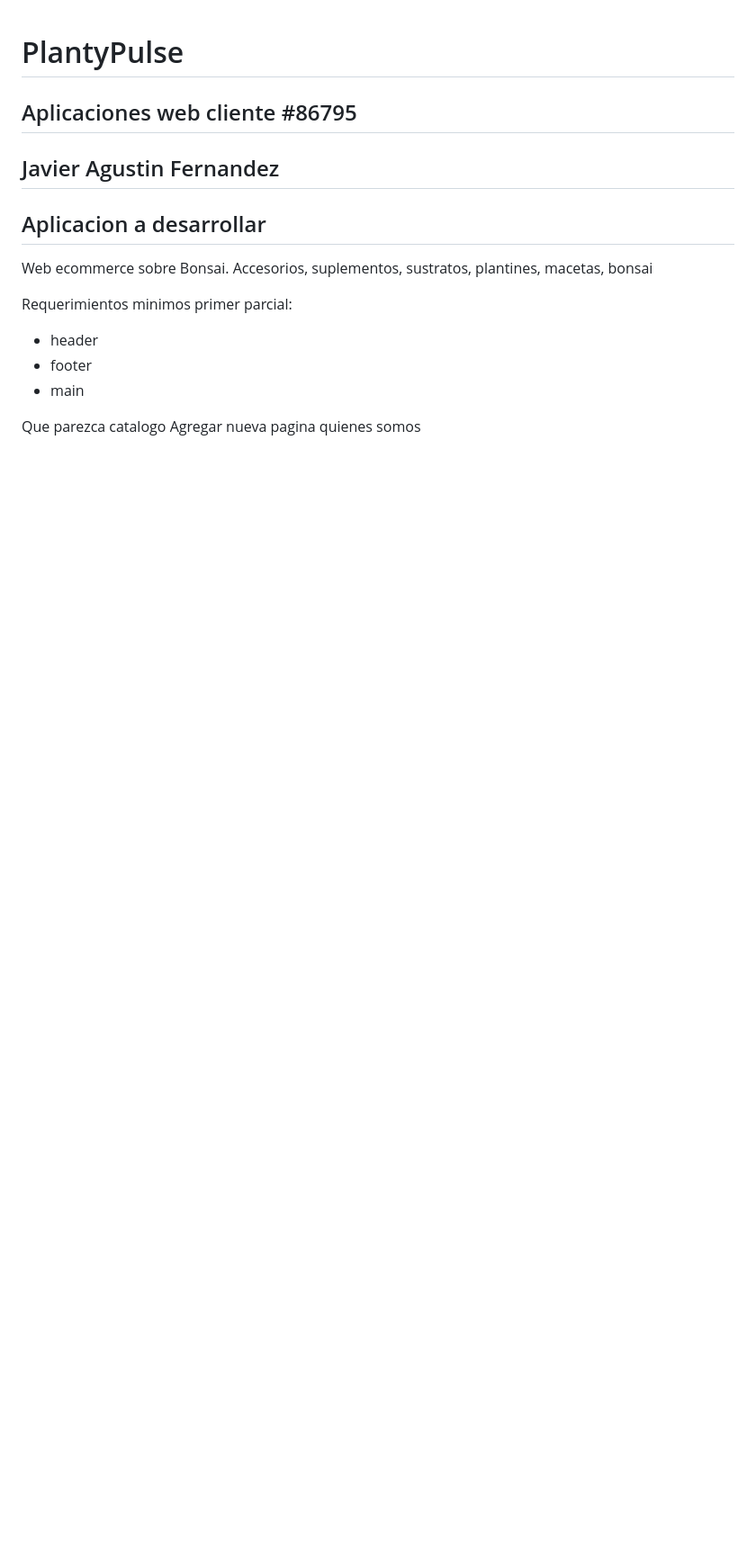
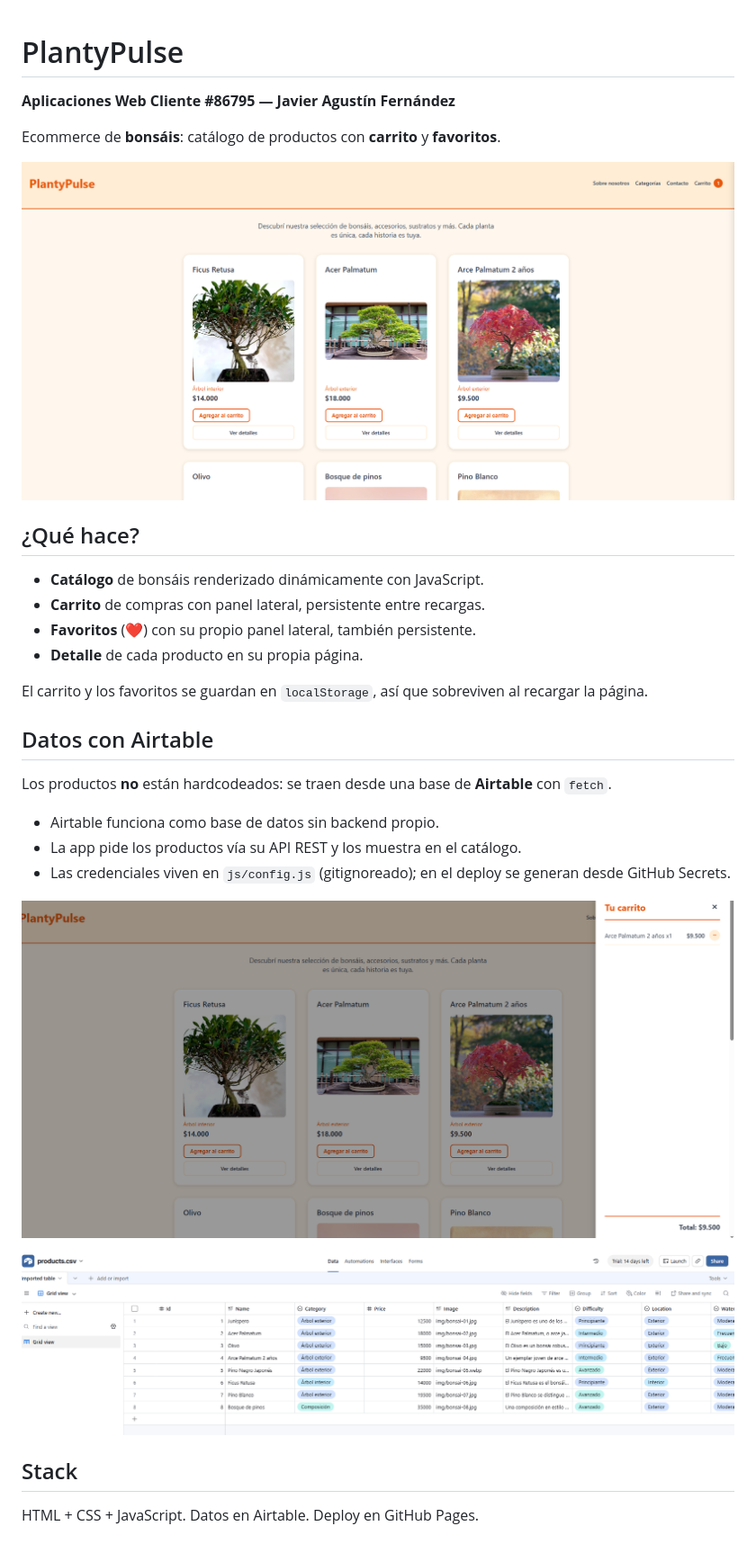
Before and after one commit to javier-a-agustin/86795, a Markdown page: README.md, the part around the change. Shown at 90% size. Rendered like a GitHub page; pictures changed too: image-01.png (added), image-02.png (added), image-03.png (added); blank space fills up the shorter version.

```diff
--- a/README.md
+++ b/README.md
@@ -1,16 +1,32 @@
 # PlantyPulse
 
-## Aplicaciones web cliente #86795
-## Javier Agustin Fernandez
+**Aplicaciones Web Cliente #86795 — Javier Agustín Fernández**
 
-## Aplicacion a desarrollar
+Ecommerce de **bonsáis**: catálogo de productos con **carrito** y **favoritos**.
 
-Web ecommerce sobre Bonsai. Accesorios, suplementos, sustratos, plantines, macetas, bonsai
+![Catálogo](image-01.png)
 
-Requerimientos minimos primer parcial:
-- header
-- footer
-- main
+## ¿Qué hace?
 
-Que parezca catalogo
-Agregar nueva pagina quienes somos
+- **Catálogo** de bonsáis renderizado dinámicamente con JavaScript.
+- **Carrito** de compras con panel lateral, persistente entre recargas.
+- **Favoritos** (❤️) con su propio panel lateral, también persistente.
+- **Detalle** de cada producto en su propia página.
+
+El carrito y los favoritos se guardan en `localStorage`, así que sobreviven al recargar la página.
+
+## Datos con Airtable
+
+Los productos **no** están hardcodeados: se traen desde una base de **Airtable** con `fetch`.
+
+- Airtable funciona como base de datos sin backend propio.
+- La app pide los productos vía su API REST y los muestra en el catálogo.
+- Las credenciales viven en `js/config.js` (gitignoreado); en el deploy se generan desde GitHub Secrets.
+
+![Carrito](image-02.png)
+
+![Favoritos](image-03.png)
+
+## Stack
+
+HTML + CSS + JavaScript. Datos en Airtable. Deploy en GitHub Pages.
```
